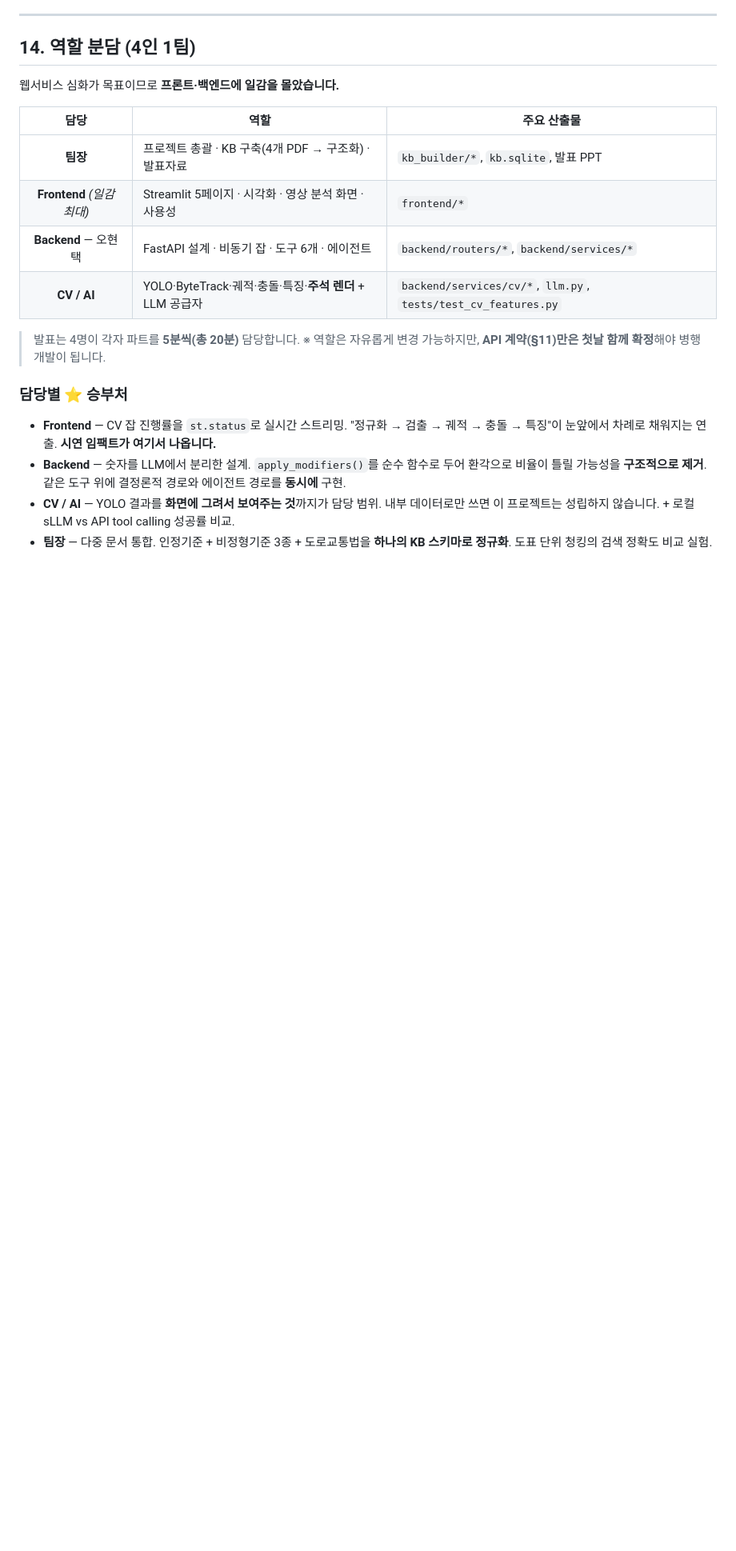
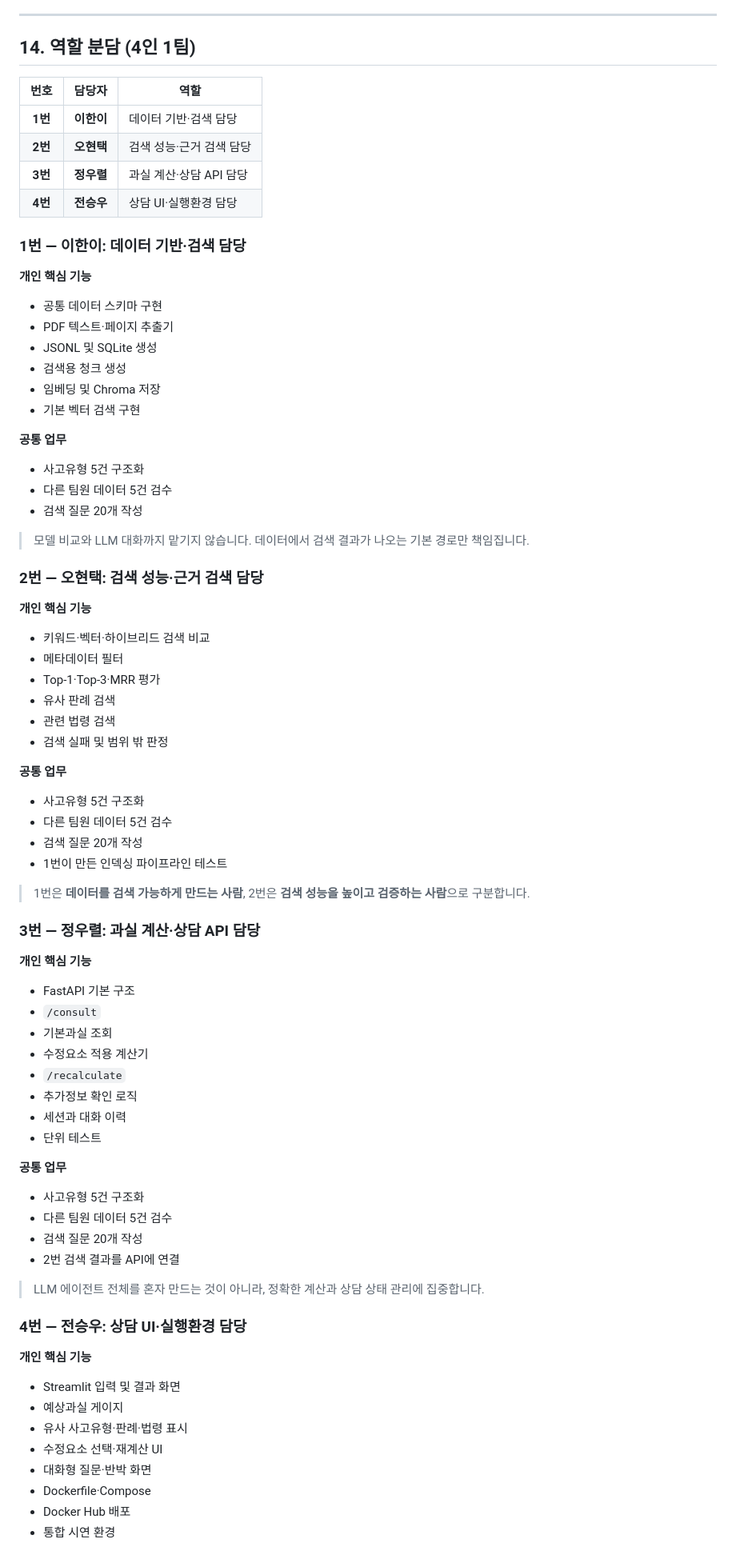
Before and after one commit to knukdt14/team-11-project, a Markdown page: README.md, the part around one of its changes. Shown at 80% size. Rendered like a GitHub page; blank space fills up the shorter version.

Commit message:
Update team role assignments

```diff
--- a/README.md
+++ b/README.md
@@ -660,21 +660,84 @@ team-01-project2/
 
 ## 14. 역할 분담 (4인 1팀)
 
-웹서비스 심화가 목표이므로 **프론트·백엔드에 일감을 몰았습니다.**
+| 번호 | 담당자 | 역할 |
+|:---:|:---:|---|
+| **1번** | **이한이** | 데이터 기반·검색 담당 |
+| **2번** | **오현택** | 검색 성능·근거 검색 담당 |
+| **3번** | **정우렬** | 과실 계산·상담 API 담당 |
+| **4번** | **전승우** | 상담 UI·실행환경 담당 |
 
-| 담당 | 역할 | 주요 산출물 |
-|:---:|---|---|
-| **팀장** | 프로젝트 총괄 · KB 구축(4개 PDF → 구조화) · 발표자료 | `kb_builder/*`, `kb.sqlite`, 발표 PPT |
-| **Frontend** *(일감 최대)* | Streamlit 5페이지 · 시각화 · 영상 분석 화면 · 사용성 | `frontend/*` |
-| **Backend** — 오현택 | FastAPI 설계 · 비동기 잡 · 도구 6개 · 에이전트 | `backend/routers/*`, `backend/services/*` |
-| **CV / AI** | YOLO·ByteTrack·궤적·충돌·특징·**주석 렌더** + LLM 공급자 | `backend/services/cv/*`, `llm.py`, `tests/test_cv_features.py` |
+### 1번 — 이한이: 데이터 기반·검색 담당
 
-> 발표는 4명이 각자 파트를 **5분씩(총 20분)** 담당합니다.
-> ※ 역할은 자유롭게 변경 가능하지만, **API 계약(§11)만은 첫날 함께 확정**해야 병행 개발이 됩니다.
+**개인 핵심 기능**
 
-### 담당별 ⭐ 승부처
+- 공통 데이터 스키마 구현
+- PDF 텍스트·페이지 추출기
+- JSONL 및 SQLite 생성
+- 검색용 청크 생성
+- 임베딩 및 Chroma 저장
+- 기본 벡터 검색 구현
 
-- **Frontend** — CV 잡 진행률을 `st.status`로 실시간 스트리밍. "정규화 → 검출 → 궤적 → 충돌 → 특징"이 눈앞에서 차례로 채워지는 연출. **시연 임팩트가 여기서 나옵니다.**
-- **Backend** — 숫자를 LLM에서 분리한 설계. `apply_modifiers()`를 순수 함수로 두어 환각으로 비율이 틀릴 가능성을 **구조적으로 제거**. 같은 도구 위에 결정론적 경로와 에이전트 경로를 **동시에** 구현.
-- **CV / AI** — YOLO 결과를 **화면에 그려서 보여주는 것**까지가 담당 범위. 내부 데이터로만 쓰면 이 프로젝트는 성립하지 않습니다. + 로컬 sLLM vs API tool calling 성공률 비교.
-- **팀장** — 다중 문서 통합. 인정기준 + 비정형기준 3종 + 도로교통법을 **하나의 KB 스키마로 정규화**. 도표 단위 청킹의 검색 정확도 비교 실험.
+**공통 업무**
+
+- 사고유형 5건 구조화
+- 다른 팀원 데이터 5건 검수
+- 검색 질문 20개 작성
+
+> 모델 비교와 LLM 대화까지 맡기지 않습니다. 데이터에서 검색 결과가 나오는 기본 경로만 책임집니다.
+
+### 2번 — 오현택: 검색 성능·근거 검색 담당
+
+**개인 핵심 기능**
+
+- 키워드·벡터·하이브리드 검색 비교
+- 메타데이터 필터
+- Top-1·Top-3·MRR 평가
+- 유사 판례 검색
+- 관련 법령 검색
+- 검색 실패 및 범위 밖 판정
+
+**공통 업무**
+
+- 사고유형 5건 구조화
+- 다른 팀원 데이터 5건 검수
+- 검색 질문 20개 작성
+- 1번이 만든 인덱싱 파이프라인 테스트
+
+> 1번은 **데이터를 검색 가능하게 만드는 사람**, 2번은 **검색 성능을 높이고 검증하는 사람**으로 구분합니다.
+
+### 3번 — 정우렬: 과실 계산·상담 API 담당
+
+**개인 핵심 기능**
+
+- FastAPI 기본 구조
+- `/consult`
+- 기본과실 조회
+- 수정요소 적용 계산기
+- `/recalculate`
+- 추가정보 확인 로직
+- 세션과 대화 이력
+- 단위 테스트
+
+**공통 업무**
+
+- 사고유형 5건 구조화
+- 다른 팀원 데이터 5건 검수
+- 검색 질문 20개 작성
+- 2번 검색 결과를 API에 연결
+
+> LLM 에이전트 전체를 혼자 만드는 것이 아니라, 정확한 계산과 상담 상태 관리에 집중합니다.
+
+### 4번 — 전승우: 상담 UI·실행환경 담당
+
+**개인 핵심 기능**
+
+- Streamlit 입력 및 결과 화면
+- 예상과실 게이지
+- 유사 사고유형·판례·법령 표시
+- 수정요소 선택·재계산 UI
+- 대화형 질문·반박 화면
+- Dockerfile·Compose
+- Docker Hub 배포
+- 통합 시연 환경
+
```
Also changed, not shown: other parts of README.md (+8 -0 lines).
